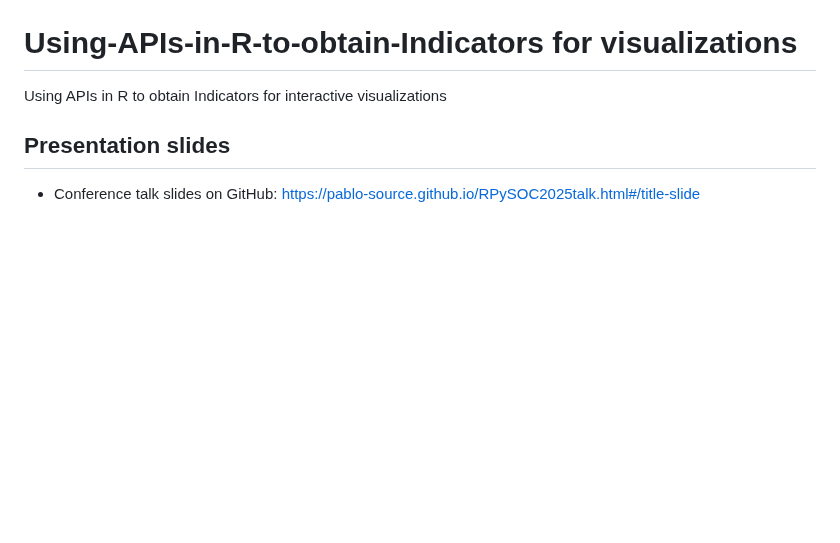
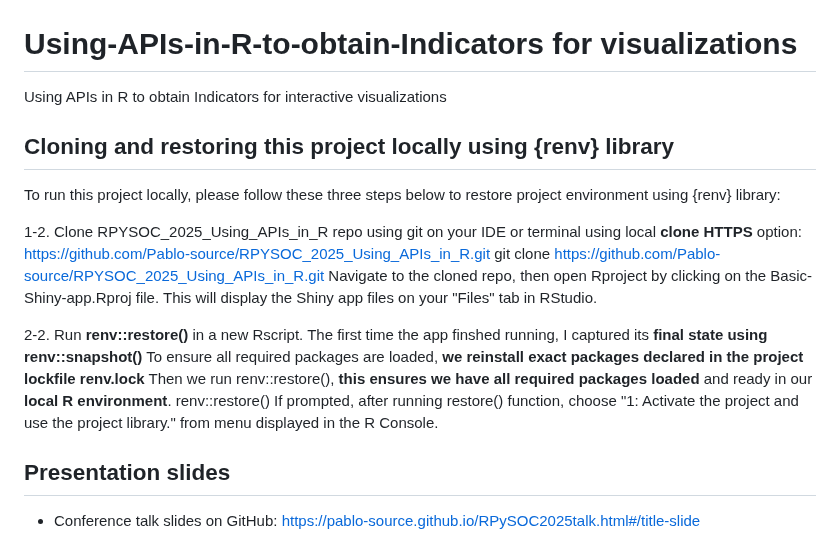
Before and after one commit to Pablo-source/RPYSOC_2025_Using_APIs_in_R, a Markdown page: README.md, the part around the change. Drawn GitHub-style; blank space fills up the shorter version.

```diff
--- a/README.md
+++ b/README.md
@@ -1,5 +1,17 @@
 # Using-APIs-in-R-to-obtain-Indicators for visualizations
 Using APIs in R to obtain Indicators for interactive visualizations
+
+## Cloning and restoring this project locally using {renv} library
+
+To run this project locally, please follow these three steps below to restore project environment using {renv} library:
+
+1-2. Clone RPYSOC_2025_Using_APIs_in_R repo using git on your IDE or terminal using local **clone HTTPS** option: <https://github.com/Pablo-source/RPYSOC_2025_Using_APIs_in_R.git>
+git clone https://github.com/Pablo-source/RPYSOC_2025_Using_APIs_in_R.git
+Navigate to the cloned repo, then open Rproject by clicking on the Basic-Shiny-app.Rproj file. This will display the Shiny app files on your "Files" tab in RStudio.
+
+2-2. Run **renv::restore()** in a new Rscript. The first time the app finshed running, I captured its **final state using renv::snapshot()** To ensure all required packages are loaded, **we reinstall exact packages declared in the project lockfile renv.lock** Then we run renv::restore(), **this ensures we have all required packages loaded** and ready in our **local R environment**.
+renv::restore()
+If prompted, after running restore() function, choose "1: Activate the project and use the project library." from menu displayed in the R Console.
 
 ## Presentation slides
 
```
